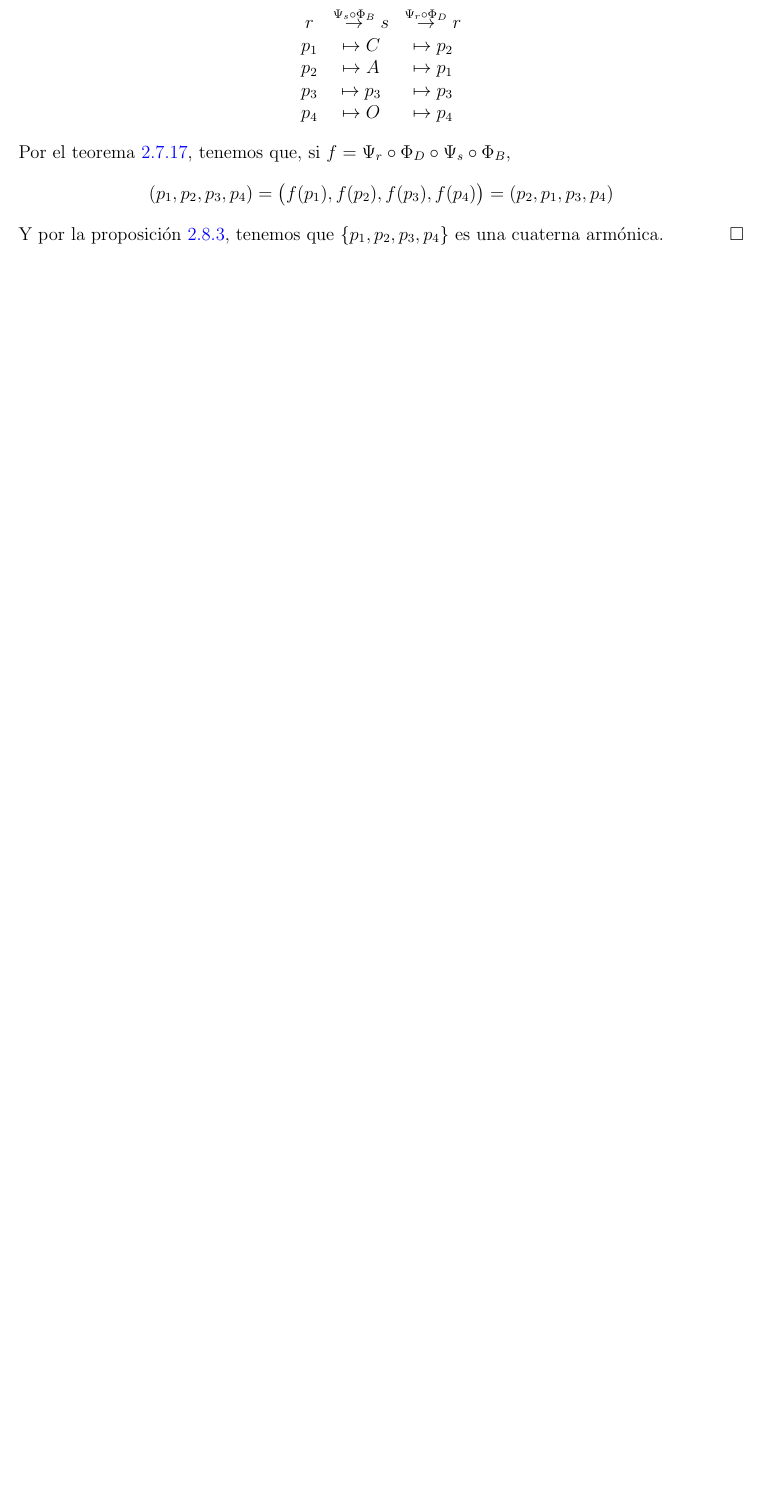
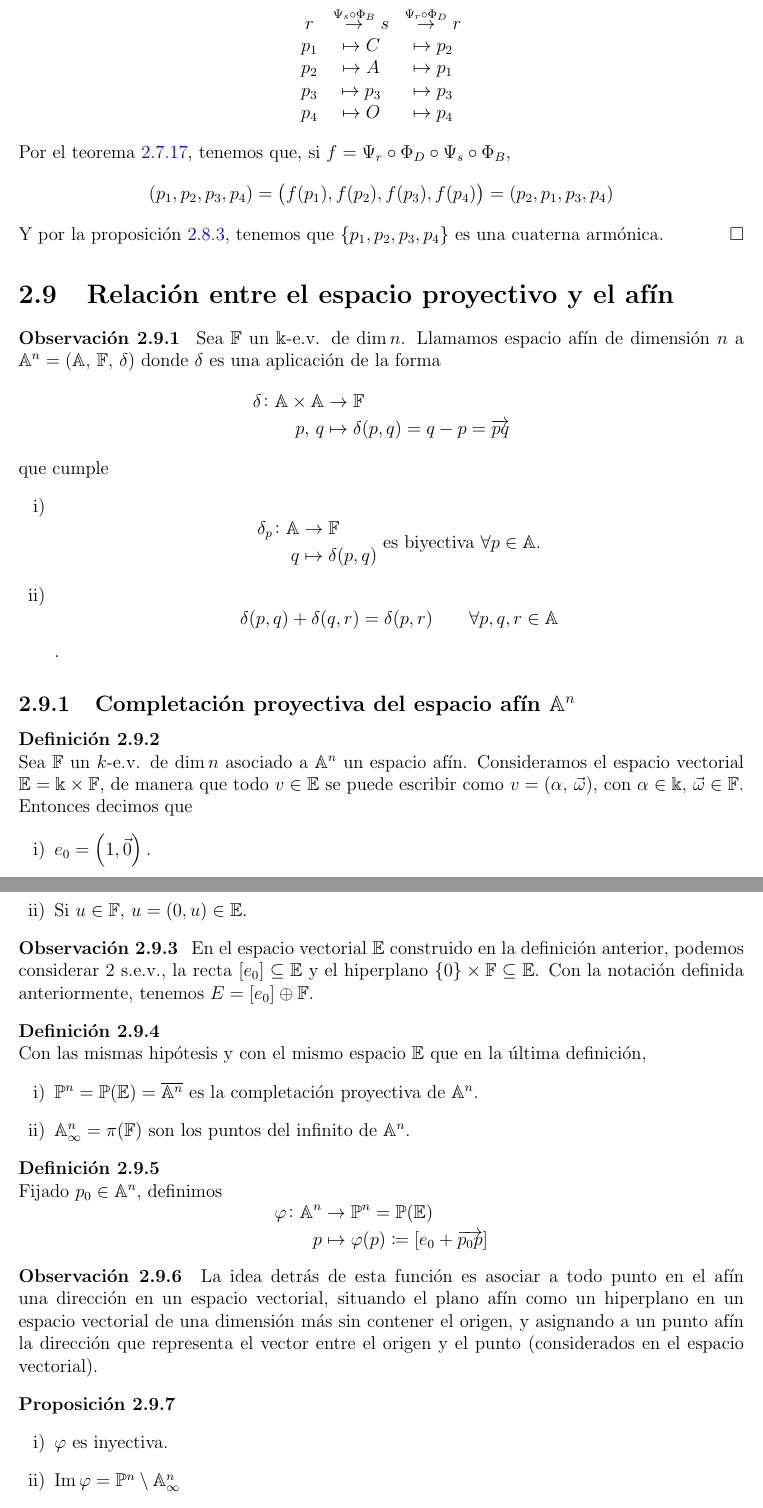
Before and after one commit to ApuntsFME/LatexFME, a LaTeX book (Algebra_Multilineal_i_Geometria_Projectiva/main.tex, which reads Algebra_Multilineal_i_Geometria_Projectiva/tema_dos.tex): part of page 56 of 86 before the commit and two parts of pages 56 and 57 of 88 after it, the two joined at a grey line, cut so that both start at the same text, the shorter picture padded with empty space. Compiled offline with pdfLaTeX; TikZ figures are drawn from their code, not taken from saved files.

Commit message:
Comença a acabar tema dos

```diff
--- a/Algebra_Multilineal_i_Geometria_Projectiva/tema_dos.tex
+++ b/Algebra_Multilineal_i_Geometria_Projectiva/tema_dos.tex
@@ -1720,3 +1720,85 @@ con $a,b \neq 0$. Calculamos ahora $x_0$, $x_1$ y $x_
  Y por la proposición \ref{prop:intercambio_raz_do}, tenemos que $\setb{p_1,p_2,p_3,p_4}$ es una cuaterna
  armónica.
 \end{proof}
+
+
+\section{Relación entre el espacio proyectivo y el afín}
+
+%TODO cambio a recordatorio?
+\begin{obs}
+  Sea $\F$ un $\k$-e.v. de $\dim n$. Llamamos espacio afín de dimensión $n$ a
+  $\A^n = \lp \A,\, \F,\, \delta \rp$ donde $\delta$ es una aplicación de la forma
+  \[
+    \begin{aligned}
+      \delta \colon \A \times \A & \to \F  \\
+      p,\, q &\mapsto \delta (p, q) = q - p = \overrightarrow{pq}
+    \end{aligned}
+  \]
+  que cumple
+  \begin{enumerate}[i)]
+    \item
+      \[
+        \begin{aligned}
+          \delta_p \colon \A & \to \F  \\
+          q &\mapsto \delta (p, q)
+        \end{aligned}
+        \text{ es biyectiva } \forall p \in \A.
+      \]
+    \item \[\delta(p, q) + \delta(q, r) = \delta(p,r) \qquad \forall p, q, r \in \A\].
+  \end{enumerate}
+\end{obs}
+
+\subsection{Completación proyectiva del espacio afín $\A^n$}
+
+\begin{defi}
+  Sea $\F$ un $k$-e.v. de $\dim n$ asociado a $\A^n$ un espacio afín. Consideramos
+  el espacio vectorial $\E = \k \times \F$, de manera que todo $v \in \E$ se puede
+  escribir como $v = \lp \alpha, \, \vec{\omega} \rp$, con $\alpha \in \k, \,
+  \vec{\omega} \in \F$. Entonces decimos que
+  \begin{enumerate}[i)]
+    \item $e_0 = \lp1, \vec{0}\rp.$
+    \item Si $u \in \F, \, u = \lp 0, u \rp \in \E.$
+  \end{enumerate}
+\end{defi}
+
+\begin{obs}
+  En el espacio vectorial $\E$ construido en la definición anterior,
+  podemos considerar 2 s.e.v., la recta $[e_0] \subseteq \E$ y el hiperplano
+  $\{0\} \times \F \subseteq \E$. Con la notación definida anteriormente,
+  tenemos $E = [e_0] \oplus \F$.
+\end{obs}
+
+\begin{defi}
+  Con las mismas hipótesis y con el mismo espacio $\E$ que en la última definición,
+  \begin{enumerate}[i)]
+    \item $\Po^n = \Po (\E) = \overline{\A^n}$ es la completación proyectiva
+    de $\A^n$.
+    \item $\A^n_\infty = \pi(\F)$ son los puntos del infinito de $\A^n$.
+  \end{enumerate}
+\end{defi}
+
+\begin{defi}
+  Fijado $p_0 \in \A^n$, definimos
+   \[
+     \begin{aligned}
+       \varphi \colon \A^n &\to \Po^n = \Po(\E)\\
+       p &\mapsto \varphi(p) \coloneqq [e_0 + \overrightarrow{p_0p}]
+     \end{aligned}
+   \]
+\end{defi}
+
+%TODO aqui es pot fer un dibuix per il·lustrarho
+\begin{obs}
+  La idea detrás de esta función es asociar a todo punto en el afín una dirección
+  en un espacio vectorial, situando el plano afín como un hiperplano
+  en un espacio vectorial de una dimensión más sin contener el origen,
+  y asignando a un punto afín la dirección que representa el vector entre el origen
+  y el punto (considerados en el espacio vectorial).
+\end{obs}
+
+\begin{prop}
+  \begin{enumerate}[i)]
+    \item[]
+    \item $\varphi$ es inyectiva.
+    \item $\im \varphi = \Po^n \setminus \A^n_\infty$
+  \end{enumerate}
@@ -1722,0 +1845 @@ con $a,b \neq 0$. Calculamos ahora $x_0$, $x_1$ y $x_
+\end{defi}
```
Also changed, not shown: Algebra_Multilineal_i_Geometria_Projectiva/tema_dos.tex (62 more changed lines).
